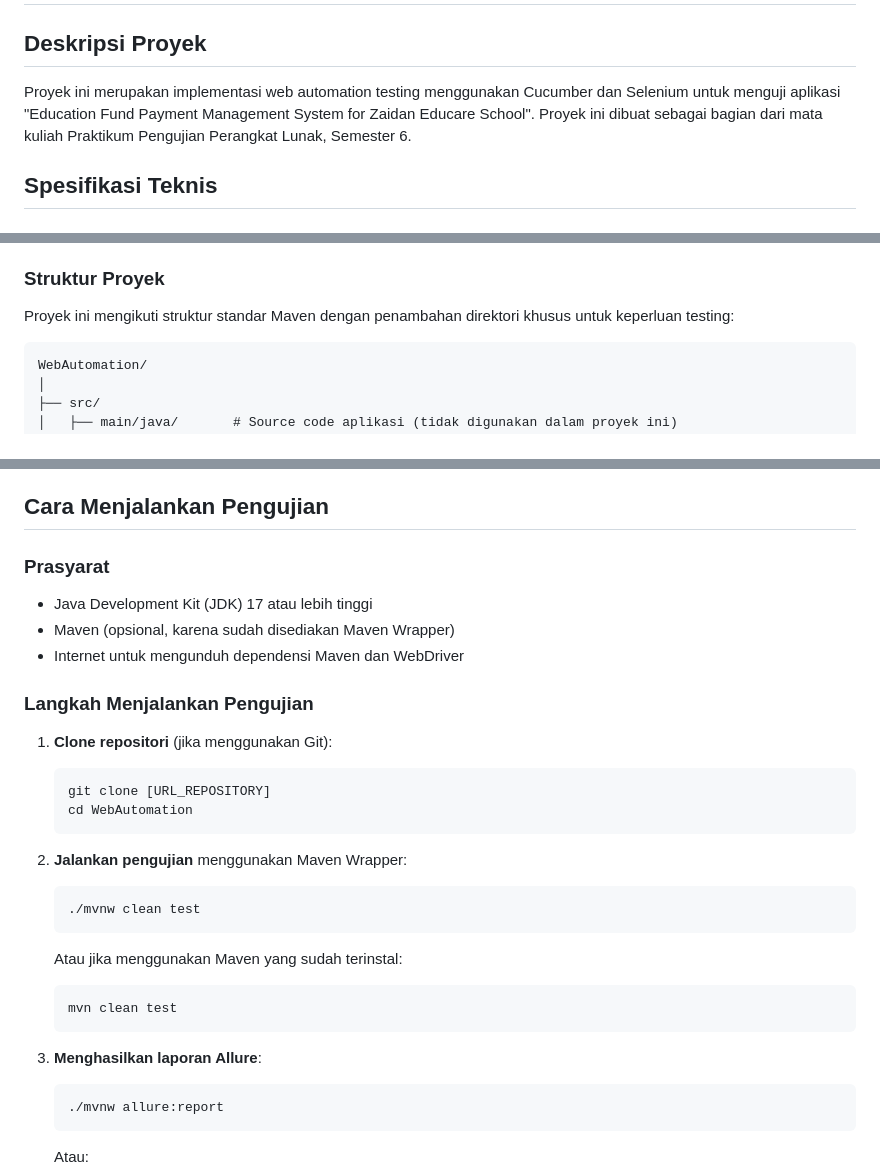
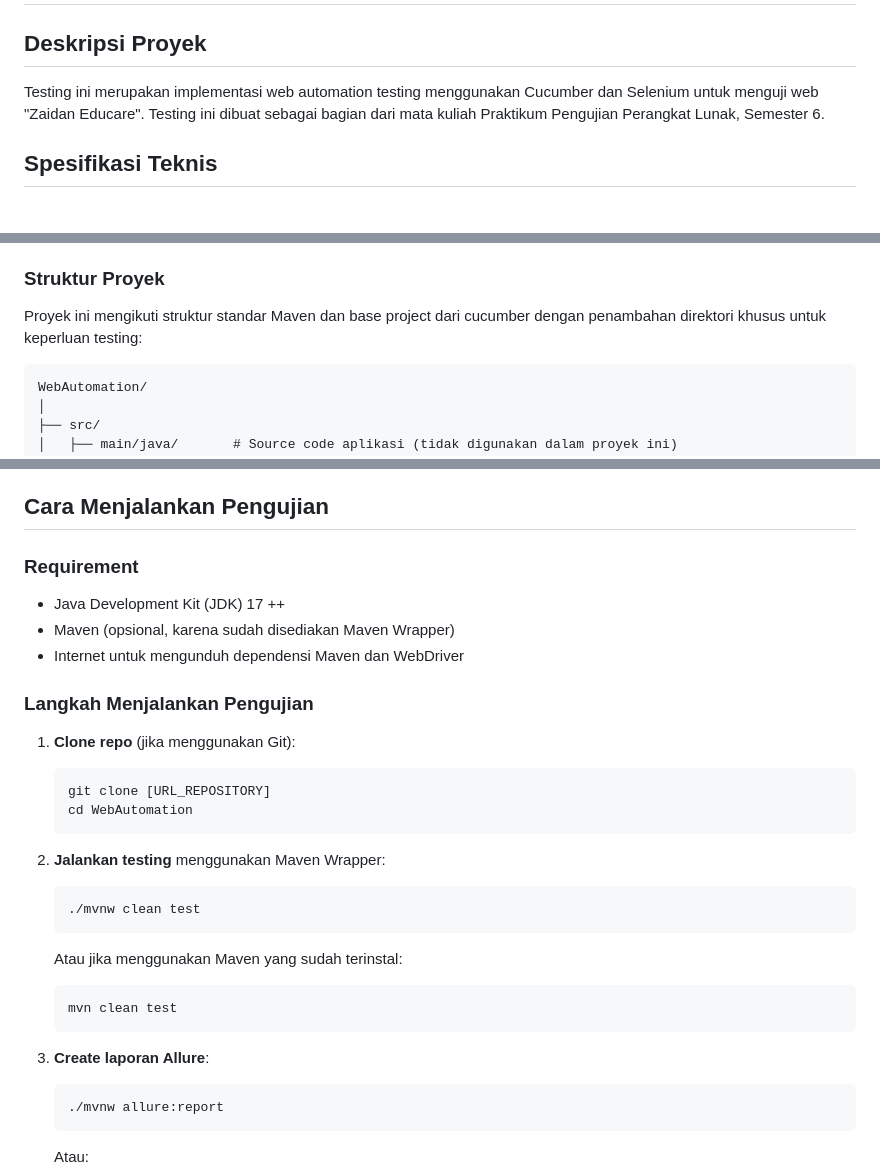
Before and after one commit to retrodf/Web-Automation-Testing-with-Cucumber-and-Selenium, a Markdown page: README.md, 3 parts joined by grey strips. Rendered like a GitHub page.

````diff
--- a/README.md
+++ b/README.md
@@ -1,7 +1,7 @@
 # Web Automation Testing dengan Cucumber dan Selenium
 
 ## Deskripsi Proyek
-Proyek ini merupakan implementasi web automation testing menggunakan Cucumber dan Selenium untuk menguji aplikasi "Education Fund Payment Management System for Zaidan Educare School". Proyek ini dibuat sebagai bagian dari mata kuliah Praktikum Pengujian Perangkat Lunak, Semester 6.
+Testing ini merupakan implementasi web automation testing menggunakan Cucumber dan Selenium untuk menguji web "Zaidan Educare". Testing ini dibuat sebagai bagian dari mata kuliah Praktikum Pengujian Perangkat Lunak, Semester 6.
 
 ## Spesifikasi Teknis
 
@@ -17,7 +17,7 @@ Proyek ini merupakan implementasi web automation testing menggunakan Cucumber da
 - **Browser**: Microsoft Edge
 
 ### Struktur Proyek
-Proyek ini mengikuti struktur standar Maven dengan penambahan direktori khusus untuk keperluan testing:
+Proyek ini mengikuti struktur standar Maven dan base project dari cucumber dengan penambahan direktori khusus untuk keperluan testing:
 
 ```
 WebAutomation/
@@ -98,20 +98,20 @@ WebDriverManager digunakan untuk otomatisasi pengaturan dan manajemen WebDriver,
 
 ## Cara Menjalankan Pengujian
 
-### Prasyarat
-- Java Development Kit (JDK) 17 atau lebih tinggi
+### Requirement
+- Java Development Kit (JDK) 17 ++
 - Maven (opsional, karena sudah disediakan Maven Wrapper)
 - Internet untuk mengunduh dependensi Maven dan WebDriver
 
 ### Langkah Menjalankan Pengujian
 
-1. **Clone repositori** (jika menggunakan Git):
+1. **Clone repo** (jika menggunakan Git):
    ```powershell
    git clone [URL_REPOSITORY]
    cd WebAutomation
    ```
 
-2. **Jalankan pengujian** menggunakan Maven Wrapper:
+2. **Jalankan testing** menggunakan Maven Wrapper:
    ```powershell
    ./mvnw clean test
    ```
@@ -120,7 +120,7 @@ WebDriverManager digunakan untuk otomatisasi pengaturan dan manajemen WebDriver,
    mvn clean test
    ```
 
-3. **Menghasilkan laporan Allure**:
+3. **Create laporan Allure**:
    ```powershell
    ./mvnw allure:report
    ```
````
Also changed, not shown: other parts of README.md (+1 -1 lines).
